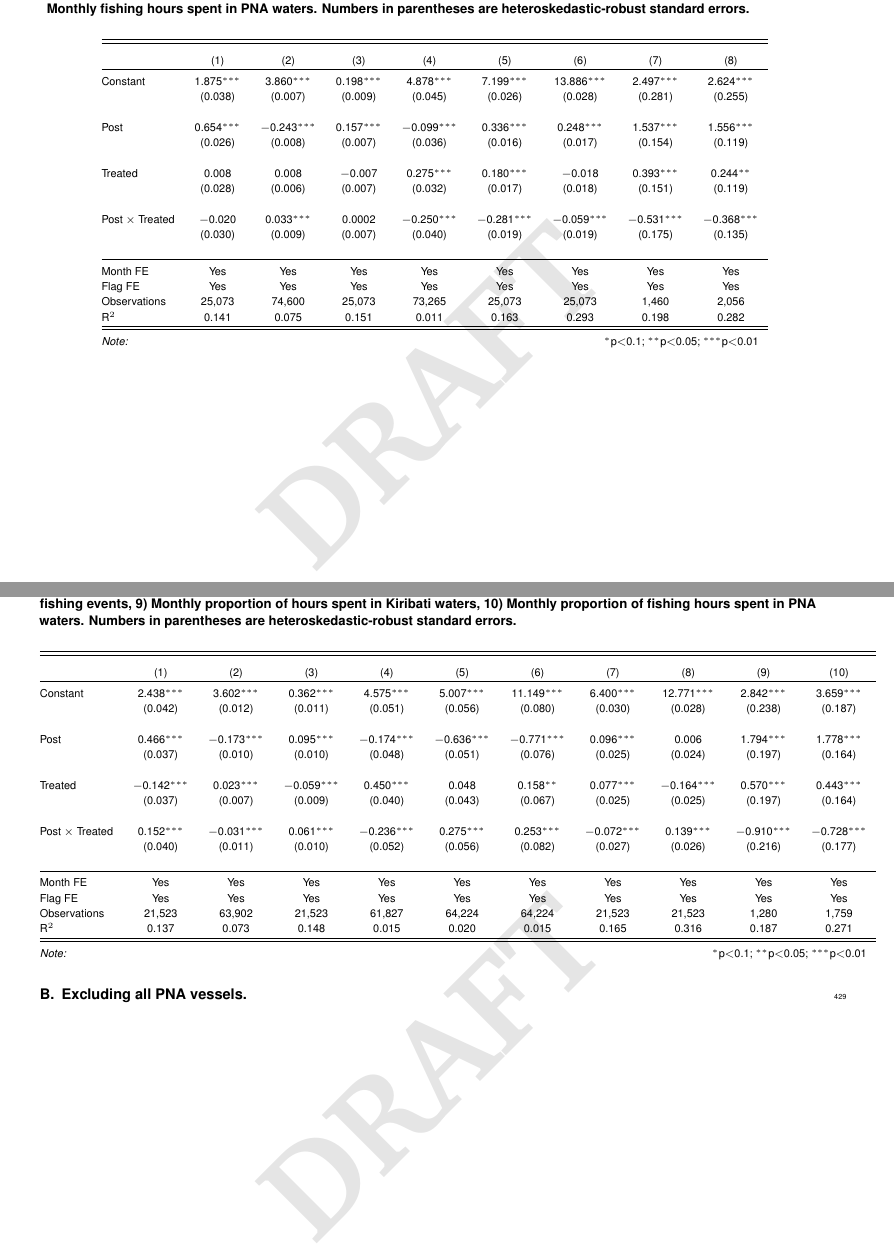
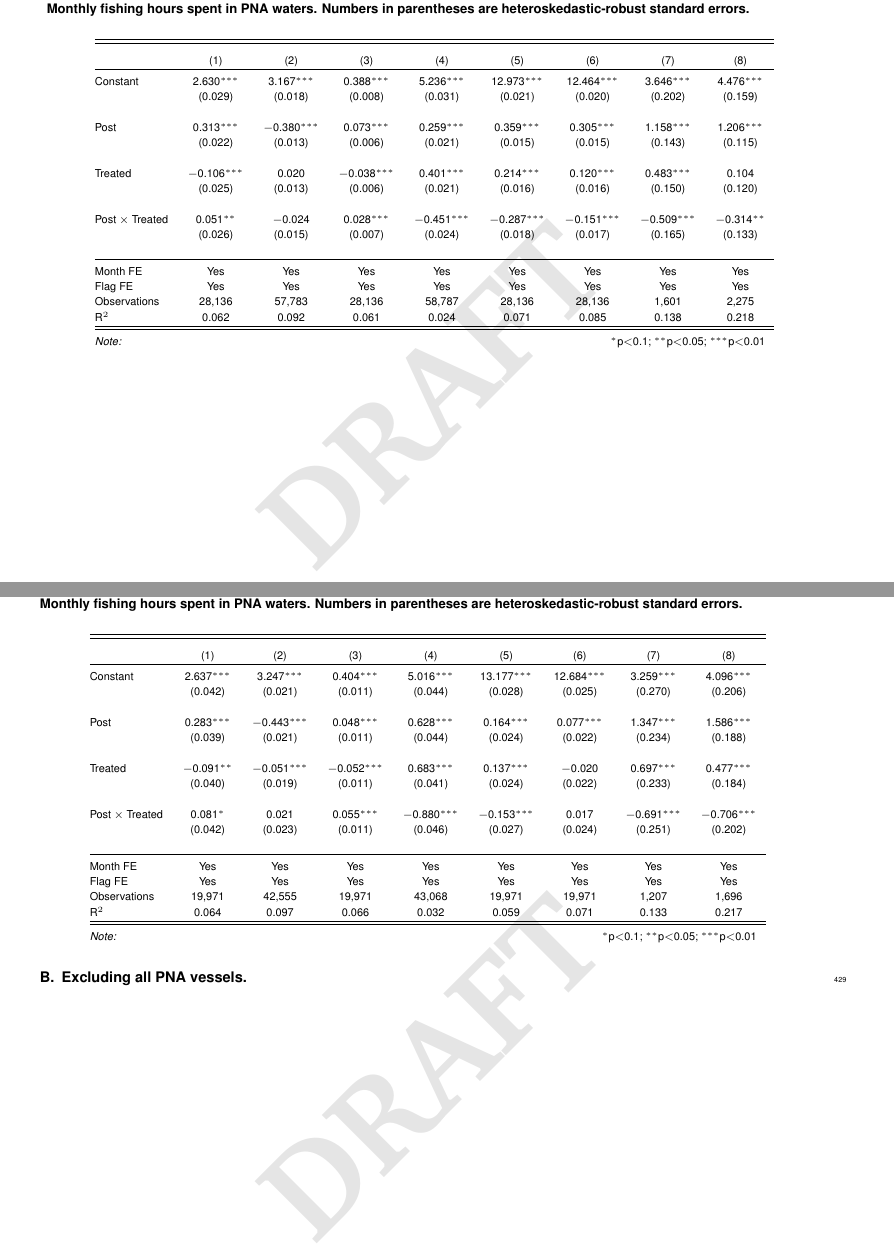
Before and after one commit to emlab-ucsb/vds-mpa-paper, a LaTeX document (docs/PIPA_Palau.tex, which reads docs/tab/DID_without_PNA.tex, docs/tab/main_DID.tex): two parts of pages 8 and 19 of 21, joined at a grey line, cut so that both start at the same text. Compiled offline with pdfLaTeX.

Commit message:
Updated figures

```diff
--- a/docs/tab/DID_without_PNA.tex
+++ b/docs/tab/DID_without_PNA.tex
@@ -1,32 +1,32 @@
 
-\begin{table}[H] \centering
-  \caption{\label{tab:DID_without_PNA}Difference-in-differences estimates for our 10 variables of interest: 1) Daily fishing hours, 2) Daily non-fishing at-sea hours, 3) Daily proportion of fishing hours to total at-sea hours, 4) Daily distance traveled, 5) Daily mean distance from port, 6) Daily mean distance from shore, 7) Daily mean distance from port for fishing events, 8) Daily mean distance from shore for fishing events, 9) Monthly proportion of hours spent in Kiribati waters, 10) Monthly proportion of fishing hours spent in PNA waters. Numbers in parentheses are heteroskedastic-robust standard errors.}
+\begin{table}[!htbp] \centering
+  \caption{\label{tab:main_DID}Difference-in-differences estimates for our 10 variables of interest: 1) Daily fishing hours, 2) Daily non-fishing at-sea hours, 3) Daily proportion of fishing hours to total at-sea hours, 4) Daily distance traveled, 5) Daily mean distance from port for fishing events, 6) Daily mean distance from shore for fishing events, 7) Monthly fishing hours spent in Kiribati waters, 8) Monthly fishing hours spent in PNA waters. Numbers in parentheses are heteroskedastic-robust standard errors.}
   \label{}
 \footnotesize
-\begin{tabular}{@{\extracolsep{1pt}}lcccccccccc}
+\begin{tabular}{@{\extracolsep{1pt}}lcccccccc}
 \\[-1.8ex]\hline
 \hline \\[-1.8ex]
-\\[-1.8ex] & (1) & (2) & (3) & (4) & (5) & (6) & (7) & (8) & (9) & (10)\\
+\\[-1.8ex] & (1) & (2) & (3) & (4) & (5) & (6) & (7) & (8)\\
 \hline \\[-1.8ex]
- Constant & 2.438$^{***}$ & 3.602$^{***}$ & 0.362$^{***}$ & 4.575$^{***}$ & 5.007$^{***}$ & 11.149$^{***}$ & 6.400$^{***}$ & 12.771$^{***}$ & 2.842$^{***}$ & 3.659$^{***}$ \\
-  & (0.042) & (0.012) & (0.011) & (0.051) & (0.056) & (0.080) & (0.030) & (0.028) & (0.238) & (0.187) \\
-  & & & & & & & & & & \\
- Post & 0.466$^{***}$ & $-$0.173$^{***}$ & 0.095$^{***}$ & $-$0.174$^{***}$ & $-$0.636$^{***}$ & $-$0.771$^{***}$ & 0.096$^{***}$ & 0.006 & 1.794$^{***}$ & 1.778$^{***}$ \\
-  & (0.037) & (0.010) & (0.010) & (0.048) & (0.051) & (0.076) & (0.025) & (0.024) & (0.197) & (0.164) \\
-  & & & & & & & & & & \\
- Treated & $-$0.142$^{***}$ & 0.023$^{***}$ & $-$0.059$^{***}$ & 0.450$^{***}$ & 0.048 & 0.158$^{**}$ & 0.077$^{***}$ & $-$0.164$^{***}$ & 0.570$^{***}$ & 0.443$^{***}$ \\
-  & (0.037) & (0.007) & (0.009) & (0.040) & (0.043) & (0.067) & (0.025) & (0.025) & (0.197) & (0.164) \\
-  & & & & & & & & & & \\
- Post $\times$ Treated & 0.152$^{***}$ & $-$0.031$^{***}$ & 0.061$^{***}$ & $-$0.236$^{***}$ & 0.275$^{***}$ & 0.253$^{***}$ & $-$0.072$^{***}$ & 0.139$^{***}$ & $-$0.910$^{***}$ & $-$0.728$^{***}$ \\
-  & (0.040) & (0.011) & (0.010) & (0.052) & (0.056) & (0.082) & (0.027) & (0.026) & (0.216) & (0.177) \\
-  & & & & & & & & & & \\
+ Constant & 2.637$^{***}$ & 3.247$^{***}$ & 0.404$^{***}$ & 5.016$^{***}$ & 13.177$^{***}$ & 12.684$^{***}$ & 3.259$^{***}$ & 4.096$^{***}$ \\
+  & (0.042) & (0.021) & (0.011) & (0.044) & (0.028) & (0.025) & (0.270) & (0.206) \\
+  & & & & & & & & \\
+ Post & 0.283$^{***}$ & $-$0.443$^{***}$ & 0.048$^{***}$ & 0.628$^{***}$ & 0.164$^{***}$ & 0.077$^{***}$ & 1.347$^{***}$ & 1.586$^{***}$ \\
+  & (0.039) & (0.021) & (0.011) & (0.044) & (0.024) & (0.022) & (0.234) & (0.188) \\
+  & & & & & & & & \\
+ Treated & $-$0.091$^{**}$ & $-$0.051$^{***}$ & $-$0.052$^{***}$ & 0.683$^{***}$ & 0.137$^{***}$ & $-$0.020 & 0.697$^{***}$ & 0.477$^{***}$ \\
+  & (0.040) & (0.019) & (0.011) & (0.041) & (0.024) & (0.022) & (0.233) & (0.184) \\
+  & & & & & & & & \\
+ Post $\times$ Treated & 0.081$^{*}$ & 0.021 & 0.055$^{***}$ & $-$0.880$^{***}$ & $-$0.153$^{***}$ & 0.017 & $-$0.691$^{***}$ & $-$0.706$^{***}$ \\
+  & (0.042) & (0.023) & (0.011) & (0.046) & (0.027) & (0.024) & (0.251) & (0.202) \\
+  & & & & & & & & \\
 \hline \\[-1.8ex]
-Month FE & Yes & Yes & Yes & Yes & Yes & Yes & Yes & Yes & Yes & Yes \\
-Flag FE & Yes & Yes & Yes & Yes & Yes & Yes & Yes & Yes & Yes & Yes \\
-Observations & 21,523 & 63,902 & 21,523 & 61,827 & 64,224 & 64,224 & 21,523 & 21,523 & 1,280 & 1,759 \\
-R$^{2}$ & 0.137 & 0.073 & 0.148 & 0.015 & 0.020 & 0.015 & 0.165 & 0.316 & 0.187 & 0.271 \\
+Month FE & Yes & Yes & Yes & Yes & Yes & Yes & Yes & Yes \\
+Flag FE & Yes & Yes & Yes & Yes & Yes & Yes & Yes & Yes \\
+Observations & 19,971 & 42,555 & 19,971 & 43,068 & 19,971 & 19,971 & 1,207 & 1,696 \\
+R$^{2}$ & 0.064 & 0.097 & 0.066 & 0.032 & 0.059 & 0.071 & 0.133 & 0.217 \\
 \hline
 \hline \\[-1.8ex]
-\textit{Note:}  & \multicolumn{10}{r}{$^{*}$p$<$0.1; $^{**}$p$<$0.05; $^{***}$p$<$0.01} \\
+\textit{Note:}  & \multicolumn{8}{r}{$^{*}$p$<$0.1; $^{**}$p$<$0.05; $^{***}$p$<$0.01} \\
 \end{tabular}
 \end{table}
--- a/docs/tab/main_DID.tex
+++ b/docs/tab/main_DID.tex
@@ -8,23 +8,23 @@
 \hline \\[-1.8ex]
 \\[-1.8ex] & (1) & (2) & (3) & (4) & (5) & (6) & (7) & (8)\\
 \hline \\[-1.8ex]
- Constant & 1.875$^{***}$ & 3.860$^{***}$ & 0.198$^{***}$ & 4.878$^{***}$ & 7.199$^{***}$ & 13.886$^{***}$ & 2.497$^{***}$ & 2.624$^{***}$ \\
-  & (0.038) & (0.007) & (0.009) & (0.045) & (0.026) & (0.028) & (0.281) & (0.255) \\
+ Constant & 2.630$^{***}$ & 3.167$^{***}$ & 0.388$^{***}$ & 5.236$^{***}$ & 12.973$^{***}$ & 12.464$^{***}$ & 3.646$^{***}$ & 4.476$^{***}$ \\
+  & (0.029) & (0.018) & (0.008) & (0.031) & (0.021) & (0.020) & (0.202) & (0.159) \\
   & & & & & & & & \\
- Post & 0.654$^{***}$ & $-$0.243$^{***}$ & 0.157$^{***}$ & $-$0.099$^{***}$ & 0.336$^{***}$ & 0.248$^{***}$ & 1.537$^{***}$ & 1.556$^{***}$ \\
-  & (0.026) & (0.008) & (0.007) & (0.036) & (0.016) & (0.017) & (0.154) & (0.119) \\
+ Post & 0.313$^{***}$ & $-$0.380$^{***}$ & 0.073$^{***}$ & 0.259$^{***}$ & 0.359$^{***}$ & 0.305$^{***}$ & 1.158$^{***}$ & 1.206$^{***}$ \\
+  & (0.022) & (0.013) & (0.006) & (0.021) & (0.015) & (0.015) & (0.143) & (0.115) \\
   & & & & & & & & \\
- Treated & 0.008 & 0.008 & $-$0.007 & 0.275$^{***}$ & 0.180$^{***}$ & $-$0.018 & 0.393$^{***}$ & 0.244$^{**}$ \\
-  & (0.028) & (0.006) & (0.007) & (0.032) & (0.017) & (0.018) & (0.151) & (0.119) \\
+ Treated & $-$0.106$^{***}$ & 0.020 & $-$0.038$^{***}$ & 0.401$^{***}$ & 0.214$^{***}$ & 0.120$^{***}$ & 0.483$^{***}$ & 0.104 \\
+  & (0.025) & (0.013) & (0.006) & (0.021) & (0.016) & (0.016) & (0.150) & (0.120) \\
   & & & & & & & & \\
- Post $\times$ Treated & $-$0.020 & 0.033$^{***}$ & 0.0002 & $-$0.250$^{***}$ & $-$0.281$^{***}$ & $-$0.059$^{***}$ & $-$0.531$^{***}$ & $-$0.368$^{***}$ \\
-  & (0.030) & (0.009) & (0.007) & (0.040) & (0.019) & (0.019) & (0.175) & (0.135) \\
+ Post $\times$ Treated & 0.051$^{**}$ & $-$0.024 & 0.028$^{***}$ & $-$0.451$^{***}$ & $-$0.287$^{***}$ & $-$0.151$^{***}$ & $-$0.509$^{***}$ & $-$0.314$^{**}$ \\
+  & (0.026) & (0.015) & (0.007) & (0.024) & (0.018) & (0.017) & (0.165) & (0.133) \\
   & & & & & & & & \\
 \hline \\[-1.8ex]
 Month FE & Yes & Yes & Yes & Yes & Yes & Yes & Yes & Yes \\
 Flag FE & Yes & Yes & Yes & Yes & Yes & Yes & Yes & Yes \\
-Observations & 25,073 & 74,600 & 25,073 & 73,265 & 25,073 & 25,073 & 1,460 & 2,056 \\
-R$^{2}$ & 0.141 & 0.075 & 0.151 & 0.011 & 0.163 & 0.293 & 0.198 & 0.282 \\
+Observations & 28,136 & 57,783 & 28,136 & 58,787 & 28,136 & 28,136 & 1,601 & 2,275 \\
+R$^{2}$ & 0.062 & 0.092 & 0.061 & 0.024 & 0.071 & 0.085 & 0.138 & 0.218 \\
 \hline
 \hline \\[-1.8ex]
 \textit{Note:}  & \multicolumn{8}{r}{$^{*}$p$<$0.1; $^{**}$p$<$0.05; $^{***}$p$<$0.01} \\
```
Also changed, not shown: docs/tab/DID_without_CHN.tex (+21 -21 lines), docs/tab/DID_without_USA_TWN.tex (+21 -21 lines), docs/img/catches.pdf, docs/img/financial_indicators.pdf (deleted), docs/img/other_specifications.pdf, docs/img/other_specifications_without_CHN.pdf, docs/img/other_specifications_without_PNA.pdf, docs/img/other_specifications_without_USA_TWN.pdf, docs/img/revenues.pdf, docs/img/yearly_distribution_prop_fishing_by_region.pdf (added), docs/img/yearly_prop_fishing_by_region.pdf (added), docs/img/yearly_total_fishing_by_region.pdf (added).
